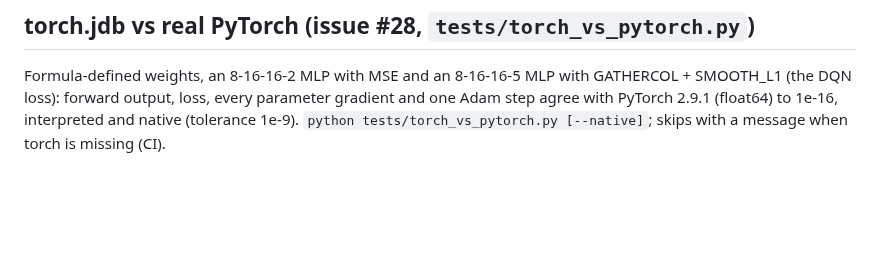
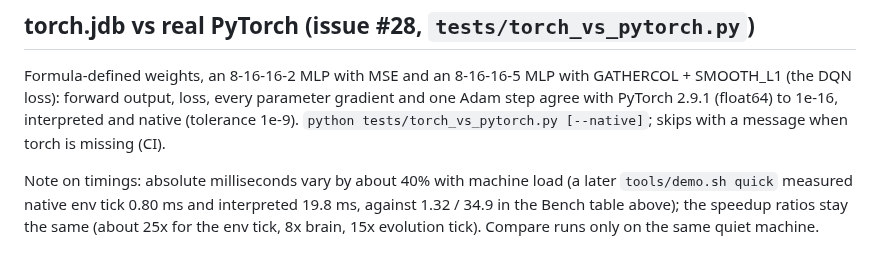
Before and after one commit to AmineChr54/RL-autonomous-racing-jdBASIC, a Markdown page: STATUS.md, the part around the change. GitHub-like rendering; blank space fills up the shorter version.

```diff
--- a/STATUS.md
+++ b/STATUS.md
@@ -130,3 +130,5 @@ So source-level loop tuning does not help, and even a leak-free `MATMUL` would b
 
 ## torch.jdb vs real PyTorch (issue #28, `tests/torch_vs_pytorch.py`)
 Formula-defined weights, an 8-16-16-2 MLP with MSE and an 8-16-16-5 MLP with GATHERCOL + SMOOTH_L1 (the DQN loss): forward output, loss, every parameter gradient and one Adam step agree with PyTorch 2.9.1 (float64) to 1e-16, interpreted and native (tolerance 1e-9). `python tests/torch_vs_pytorch.py [--native]`; skips with a message when torch is missing (CI).
+
+Note on timings: absolute milliseconds vary by about 40% with machine load (a later `tools/demo.sh quick` measured native env tick 0.80 ms and interpreted 19.8 ms, against 1.32 / 34.9 in the Bench table above); the speedup ratios stay the same (about 25x for the env tick, 8x brain, 15x evolution tick). Compare runs only on the same quiet machine.
```
Also changed, not shown: README.md (+9 -0 lines), assets/playable_shot.png, 1 other file.
